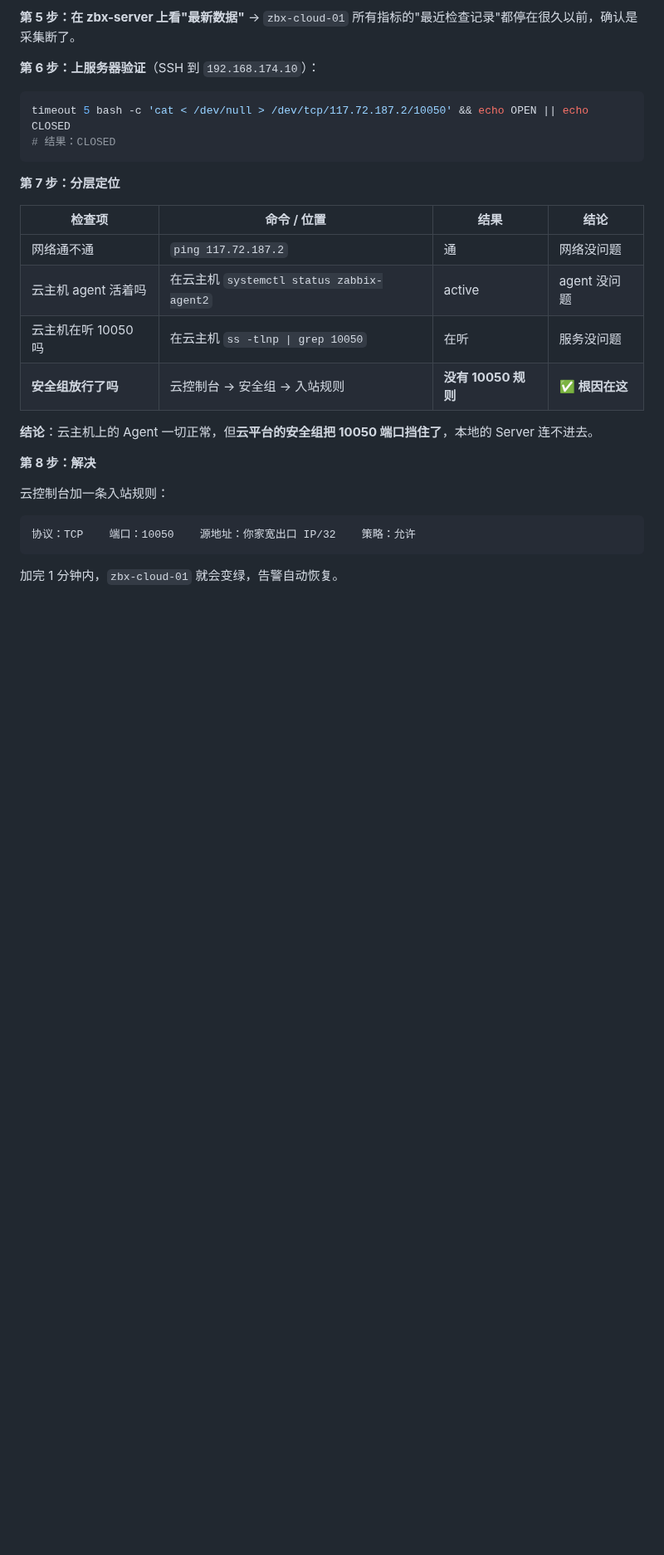
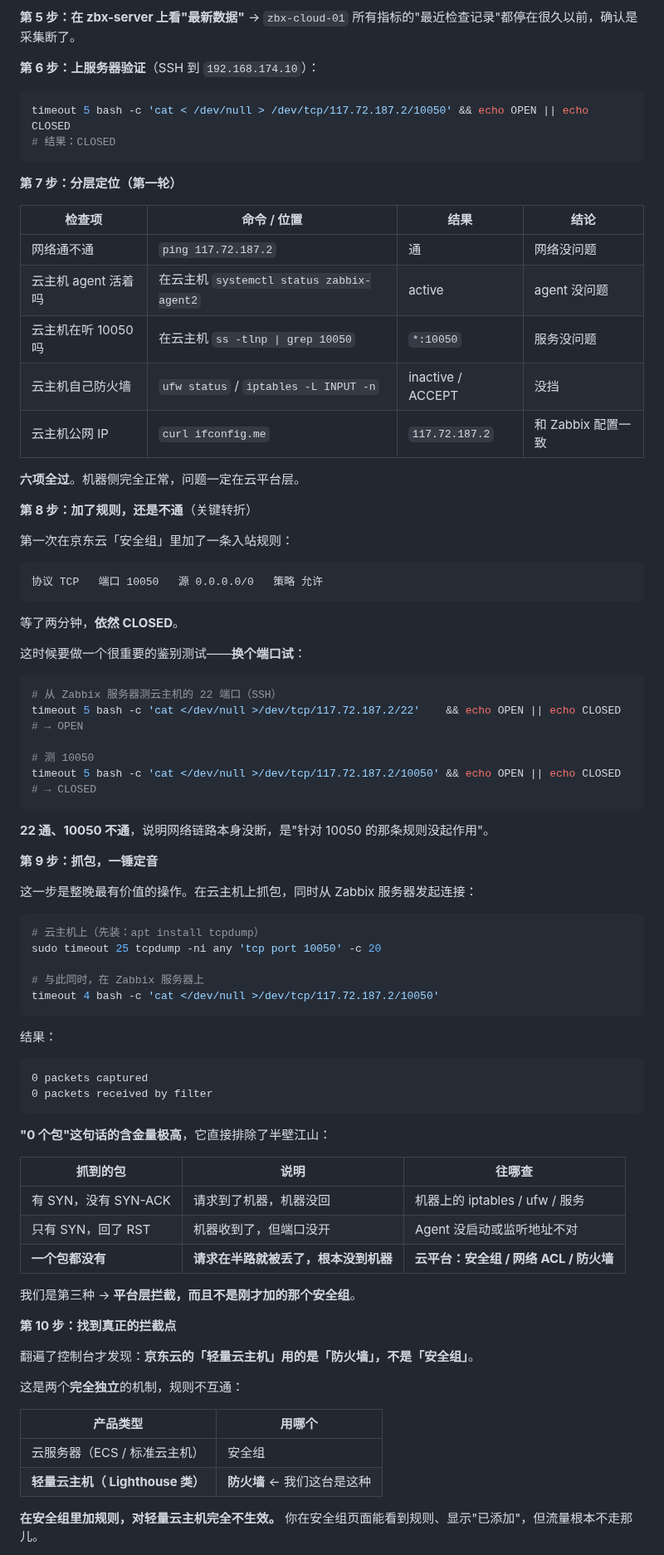
Before and after one commit to azlove2021/zabbix-lab, a Markdown page: docs/Zabbix-界面导读.md, the part around one of its changes. Shown at 83% size. GitHub-like rendering; blank space fills up the shorter version.

````diff
--- a/docs/Zabbix-界面导读.md
+++ b/docs/Zabbix-界面导读.md
@@ -641,23 +645,81 @@ timeout 5 bash -c 'cat < /dev/null > /dev/tcp/117.72.187.2/10050' && echo OPEN |
 # 结果：CLOSED
 ```
 
-**第 7 步：分层定位**
+**第 7 步：分层定位（第一轮）**
 
 | 检查项 | 命令 / 位置 | 结果 | 结论 |
 |--------|------------|------|------|
 | 网络通不通 | `ping 117.72.187.2` | 通 | 网络没问题 |
 | 云主机 agent 活着吗 | 在云主机 `systemctl status zabbix-agent2` | active | agent 没问题 |
-| 云主机在听 10050 吗 | 在云主机 `ss -tlnp \| grep 10050` | 在听 | 服务没问题 |
-| **安全组放行了吗** | 云控制台 → 安全组 → 入站规则 | **没有 10050 规则** | ✅ **根因在这** |
+| 云主机在听 10050 吗 | 在云主机 `ss -tlnp \| grep 10050` | `*:10050` | 服务没问题 |
+| 云主机自己防火墙 | `ufw status` / `iptables -L INPUT -n` | inactive / ACCEPT | 没挡 |
+| 云主机公网 IP | `curl ifconfig.me` | `117.72.187.2` | 和 Zabbix 配置一致 |
 
-**结论**：云主机上的 Agent 一切正常，但**云平台的安全组把 10050 端口挡住了**，本地的 Server 连不进去。
+**六项全过**。机器侧完全正常，问题一定在云平台层。
 
-**第 8 步：解决**
+**第 8 步：加了规则，还是不通**（关键转折）
 
-云控制台加一条入站规则：
+第一次在京东云「安全组」里加了一条入站规则：
 
 ```
-协议：TCP    端口：10050    源地址：你家宽出口 IP/32    策略：允许
+协议 TCP   端口 10050   源 0.0.0.0/0   策略 允许
 ```
 
-加完 1 分钟内，`zbx-cloud-01` 就会变绿，告警自动恢复。
+等了两分钟，**依然 CLOSED**。
+
+这时候要做一个很重要的鉴别测试——**换个端口试**：
+
+```bash
+# 从 Zabbix 服务器测云主机的 22 端口（SSH）
+timeout 5 bash -c 'cat </dev/null >/dev/tcp/117.72.187.2/22'    && echo OPEN || echo CLOSED
+# → OPEN
+
+# 测 10050
+timeout 5 bash -c 'cat </dev/null >/dev/tcp/117.72.187.2/10050' && echo OPEN || echo CLOSED
+# → CLOSED
+```
+
+**22 通、10050 不通**，说明网络链路本身没断，是"针对 10050 的那条规则没起作用"。
+
+**第 9 步：抓包，一锤定音**
+
+这一步是整晚最有价值的操作。在云主机上抓包，同时从 Zabbix 服务器发起连接：
+
+```bash
+# 云主机上（先装：apt install tcpdump）
+sudo timeout 25 tcpdump -ni any 'tcp port 10050' -c 20
+
+# 与此同时，在 Zabbix 服务器上
+timeout 4 bash -c 'cat </dev/null >/dev/tcp/117.72.187.2/10050'
+```
+
+结果：
+
+```text
+0 packets captured
+0 packets received by filter
+```
+
+**"0 个包"这句话的含金量极高**，它直接排除了半壁江山：
+
+| 抓到的包 | 说明 | 往哪查 |
+|---------|------|--------|
+| 有 SYN，没有 SYN-ACK | 请求到了机器，机器没回 | 机器上的 iptables / ufw / 服务 |
+| 只有 SYN，回了 RST | 机器收到了，但端口没开 | Agent 没启动或监听地址不对 |
+| **一个包都没有** | **请求在半路就被丢了，根本没到机器** | **云平台：安全组 / 网络 ACL / 防火墙** |
+
+我们是第三种 → **平台层拦截，而且不是刚才加的那个安全组**。
+
+**第 10 步：找到真正的拦截点**
+
+翻遍了控制台才发现：**京东云的「轻量云主机」用的是「防火墙」，不是「安全组」**。
+
+这是两个**完全独立**的机制，规则不互通：
+
+| 产品类型 | 用哪个 |
+|---------|--------|
+| 云服务器（ECS / 标准云主机） | 安全组 |
+| **轻量云主机（ Lighthouse 类）** | **防火墙** ← 我们这台是这种 |
+
+**在安全组里加规则，对轻量云主机完全不生效。** 你在安全组页面能看到规则、显示"已添加"，但流量根本不走那儿。
+
````
Also changed, not shown: other parts of docs/Zabbix-界面导读.md (+37 -2 lines), docs/Zabbix-7.0-LTS-安装部署实战.md (+7 -3 lines), docs/Zabbix-使用手册.md (+1 -1 lines), screenshots/guide/01_dashboard.png, screenshots/guide/02_problems.png, screenshots/guide/03_hosts.png.
